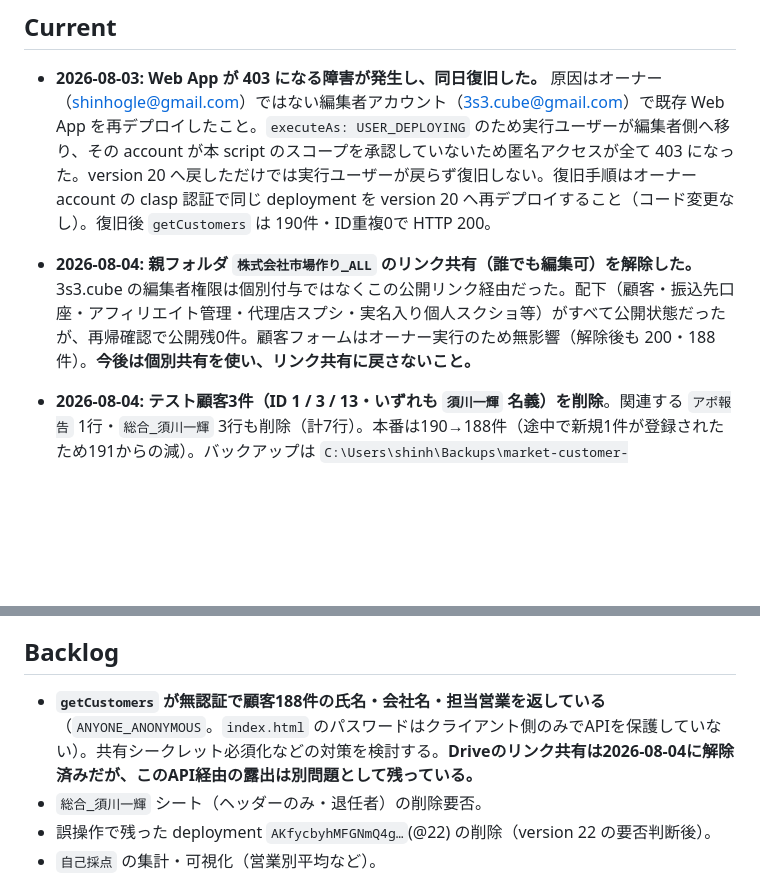
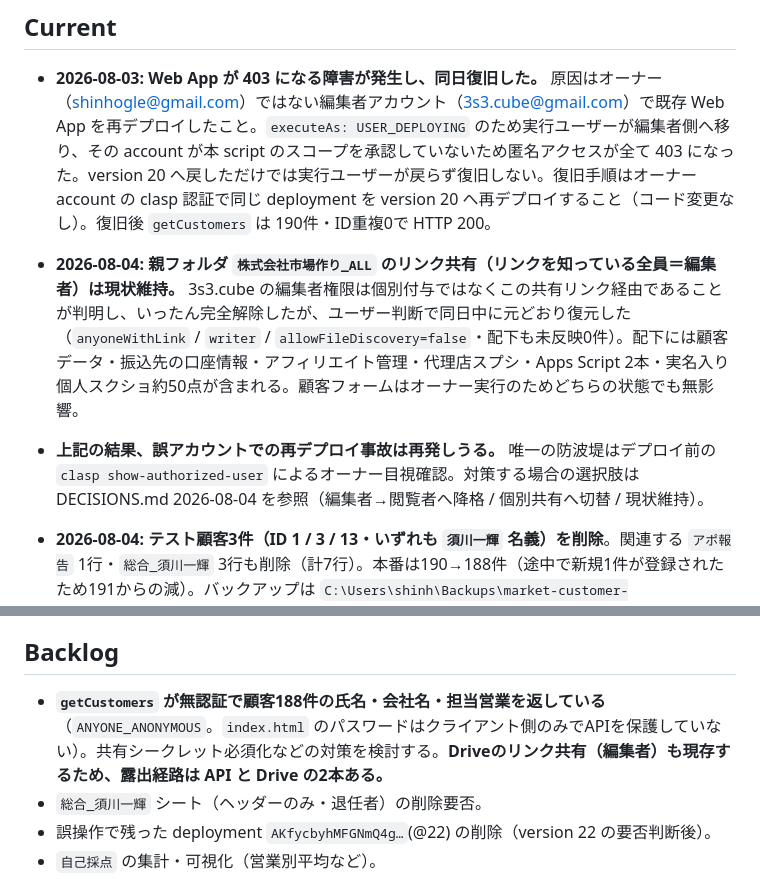
Before and after one commit to Kazu02/customer-apo-management, a Markdown page: ROADMAP.md, 2 parts joined by grey strips. Rendered like a GitHub page; blank space fills up the shorter version.

```diff
--- a/ROADMAP.md
+++ b/ROADMAP.md
@@ -3,7 +3,8 @@
 ## Current
 
 - **2026-08-03: Web App が 403 になる障害が発生し、同日復旧した。** 原因はオーナー（shinhogle@gmail.com）ではない編集者アカウント（3s3.cube@gmail.com）で既存 Web App を再デプロイしたこと。`executeAs: USER_DEPLOYING` のため実行ユーザーが編集者側へ移り、その account が本 script のスコープを承認していないため匿名アクセスが全て 403 になった。version 20 へ戻しただけでは実行ユーザーが戻らず復旧しない。復旧手順はオーナー account の clasp 認証で同じ deployment を version 20 へ再デプロイすること（コード変更なし）。復旧後 `getCustomers` は 190件・ID重複0で HTTP 200。
-- **2026-08-04: 親フォルダ `株式会社市場作り_ALL` のリンク共有（誰でも編集可）を解除した。** 3s3.cube の編集者権限は個別付与ではなくこの公開リンク経由だった。配下（顧客・振込先口座・アフィリエイト管理・代理店スプシ・実名入り個人スクショ等）がすべて公開状態だったが、再帰確認で公開残0件。顧客フォームはオーナー実行のため無影響（解除後も 200・188件）。**今後は個別共有を使い、リンク共有に戻さないこと。**
+- **2026-08-04: 親フォルダ `株式会社市場作り_ALL` のリンク共有（リンクを知っている全員＝編集者）は現状維持。** 3s3.cube の編集者権限は個別付与ではなくこの共有リンク経由であることが判明し、いったん完全解除したが、ユーザー判断で同日中に元どおり復元した（`anyoneWithLink` / `writer` / `allowFileDiscovery=false`・配下も未反映0件）。配下には顧客データ・振込先の口座情報・アフィリエイト管理・代理店スプシ・Apps Script 2本・実名入り個人スクショ約50点が含まれる。顧客フォームはオーナー実行のためどちらの状態でも無影響。
+- **上記の結果、誤アカウントでの再デプロイ事故は再発しうる。** 唯一の防波堤はデプロイ前の `clasp show-authorized-user` によるオーナー目視確認。対策する場合の選択肢は DECISIONS.md 2026-08-04 を参照（編集者→閲覧者へ降格 / 個別共有へ切替 / 現状維持）。
 - **2026-08-04: テスト顧客3件（ID 1 / 3 / 13・いずれも `須川一輝` 名義）を削除**。関連する `アポ報告` 1行・`総合_須川一輝` 3行も削除（計7行）。本番は190→188件（途中で新規1件が登録されたため191からの減）。バックアップは `C:\Users\shinh\Backups\market-customer-sheet\20260804-before-cleanup\`。
 - **未デプロイの差分あり**: `main.js` に `getSalesStaff` アクション（2行）。remote HEAD には入っているが、本番 deployment は version 20 に固定してあるため配信されていない。取り扱いは DECISIONS.md 2026-08-03 を参照。
 - 顧客選択を「顧客名で検索」方式に刷新（2026-07-26）。GAS は version 20 に再デプロイ（URL維持）、GitHub Pages も更新済み。本番の140件で検索・選択・フォーム流し込みまで確認済み。
@@ -35,7 +36,7 @@
 
 ## Backlog
 
-- **`getCustomers` が無認証で顧客188件の氏名・会社名・担当営業を返している**（`ANYONE_ANONYMOUS`。`index.html` のパスワードはクライアント側のみでAPIを保護していない）。共有シークレット必須化などの対策を検討する。**Driveのリンク共有は2026-08-04に解除済みだが、このAPI経由の露出は別問題として残っている。**
+- **`getCustomers` が無認証で顧客188件の氏名・会社名・担当営業を返している**（`ANYONE_ANONYMOUS`。`index.html` のパスワードはクライアント側のみでAPIを保護していない）。共有シークレット必須化などの対策を検討する。**Driveのリンク共有（編集者）も現存するため、露出経路は API と Drive の2本ある。**
 - `総合_須川一輝` シート（ヘッダーのみ・退任者）の削除要否。
 - 誤操作で残った deployment `AKfycbyhMFGNmQ4g…`(@22) の削除（version 22 の要否判断後）。
 - `自己採点` の集計・可視化（営業別平均など）。
```
Also changed, not shown: DECISIONS.md (+13 -0 lines).
